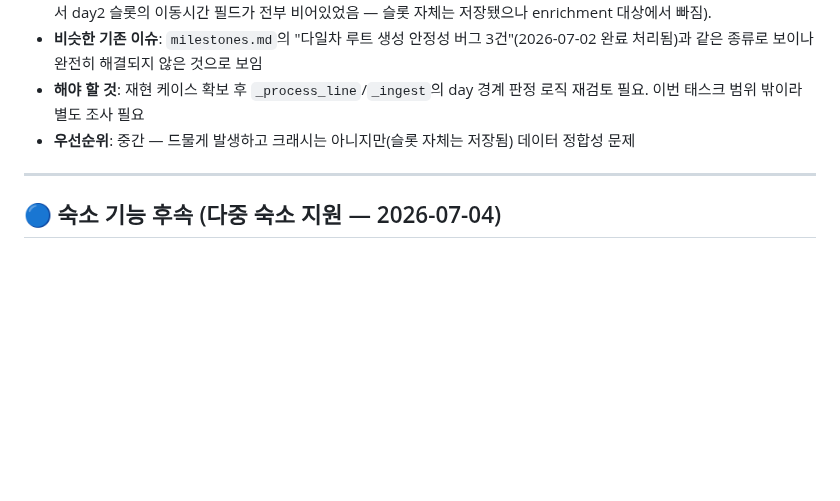
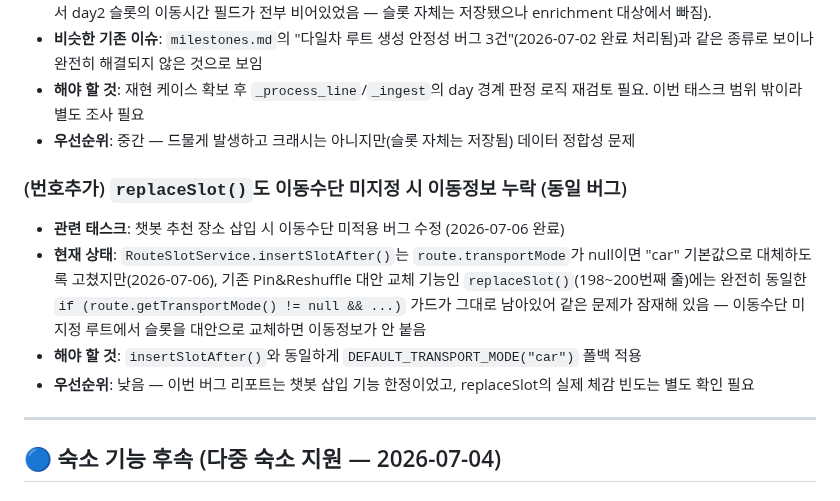
Before and after one commit to Cloumy-app/cloumy, a Markdown page: planning/unimplemented.md, the part around the change. Drawn GitHub-style; blank space fills up the shorter version.

```diff
--- a/planning/unimplemented.md
+++ b/planning/unimplemented.md
@@ -141,6 +141,12 @@
 - **해야 할 것**: 재현 케이스 확보 후 `_process_line`/`_ingest`의 day 경계 판정 로직 재검토 필요. 이번 태스크 범위 밖이라 별도 조사 필요
 - **우선순위**: 중간 — 드물게 발생하고 크래시는 아니지만(슬롯 자체는 저장됨) 데이터 정합성 문제
 
+### (번호추가) `replaceSlot()`도 이동수단 미지정 시 이동정보 누락 (동일 버그)
+- **관련 태스크**: 챗봇 추천 장소 삽입 시 이동수단 미적용 버그 수정 (2026-07-06 완료)
+- **현재 상태**: `RouteSlotService.insertSlotAfter()`는 `route.transportMode`가 null이면 "car" 기본값으로 대체하도록 고쳤지만(2026-07-06), 기존 Pin&Reshuffle 대안 교체 기능인 `replaceSlot()`(198~200번째 줄)에는 완전히 동일한 `if (route.getTransportMode() != null && ...)` 가드가 그대로 남아있어 같은 문제가 잠재해 있음 — 이동수단 미지정 루트에서 슬롯을 대안으로 교체하면 이동정보가 안 붙음
+- **해야 할 것**: `insertSlotAfter()`와 동일하게 `DEFAULT_TRANSPORT_MODE("car")` 폴백 적용
+- **우선순위**: 낮음 — 이번 버그 리포트는 챗봇 삽입 기능 한정이었고, replaceSlot의 실제 체감 빈도는 별도 확인 필요
+
 ---
 
 ## 🔵 숙소 기능 후속 (다중 숙소 지원 — 2026-07-04)
```
Also changed, not shown: docs/06-ai-chatbot.md (+6 -1 lines), planning/milestones.md (+1 -0 lines).
